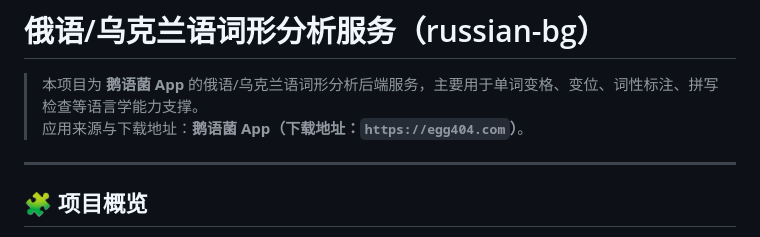
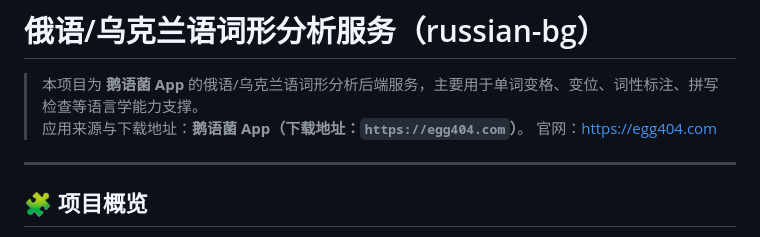
Before and after one commit to 3441152376/GooseMorphCloud, a Markdown page: README.md, the part around the change. GitHub-like rendering.

```diff
--- a/README.md
+++ b/README.md
@@ -2,6 +2,7 @@
 
 > 本项目为 **鹅语菌 App** 的俄语/乌克兰语词形分析后端服务，主要用于单词变格、变位、词性标注、拼写检查等语言学能力支撑。
 > 应用来源与下载地址：**鹅语菌 App（下载地址：`https://egg404.com`）**。
+> 官网：[https://egg404.com](https://egg404.com)
 
 ---
 
```
